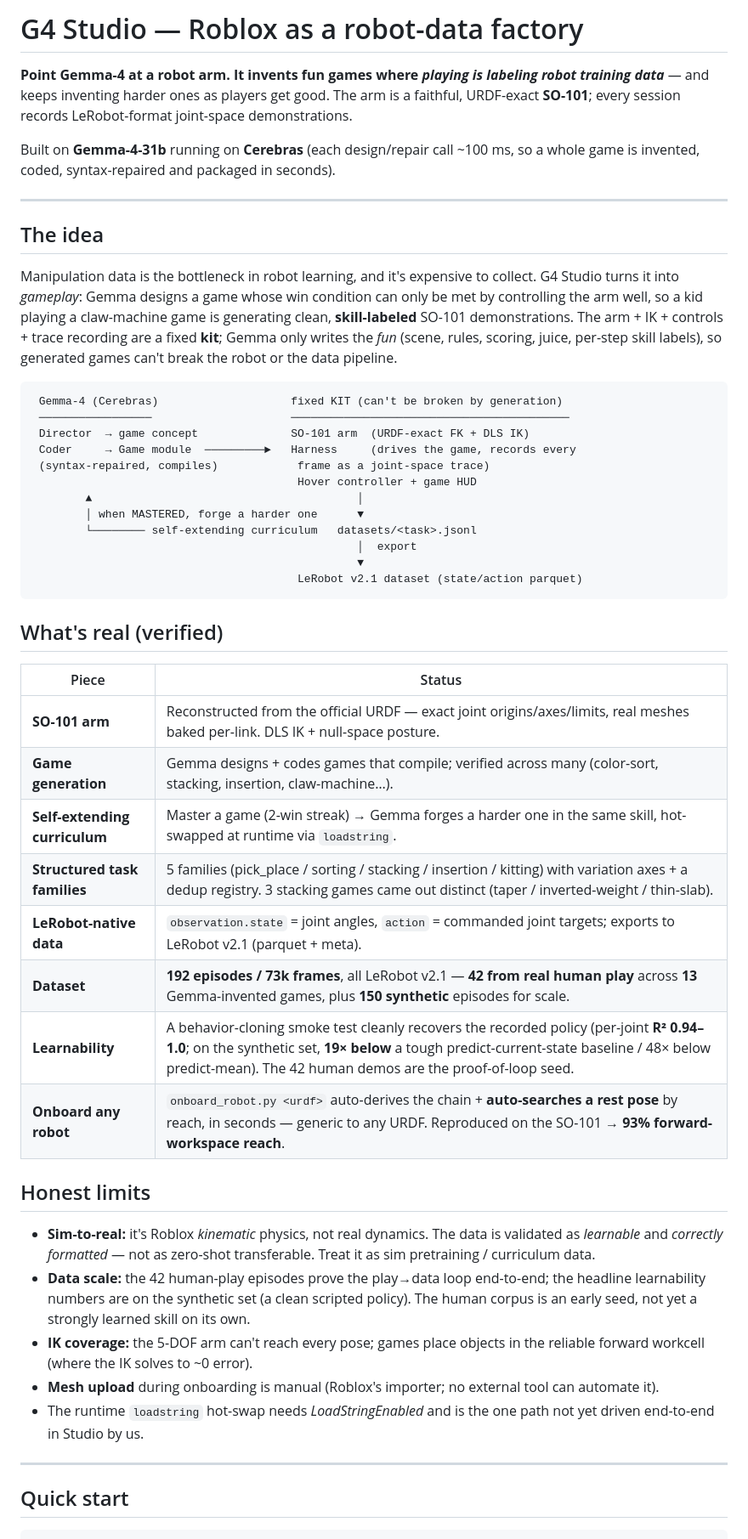
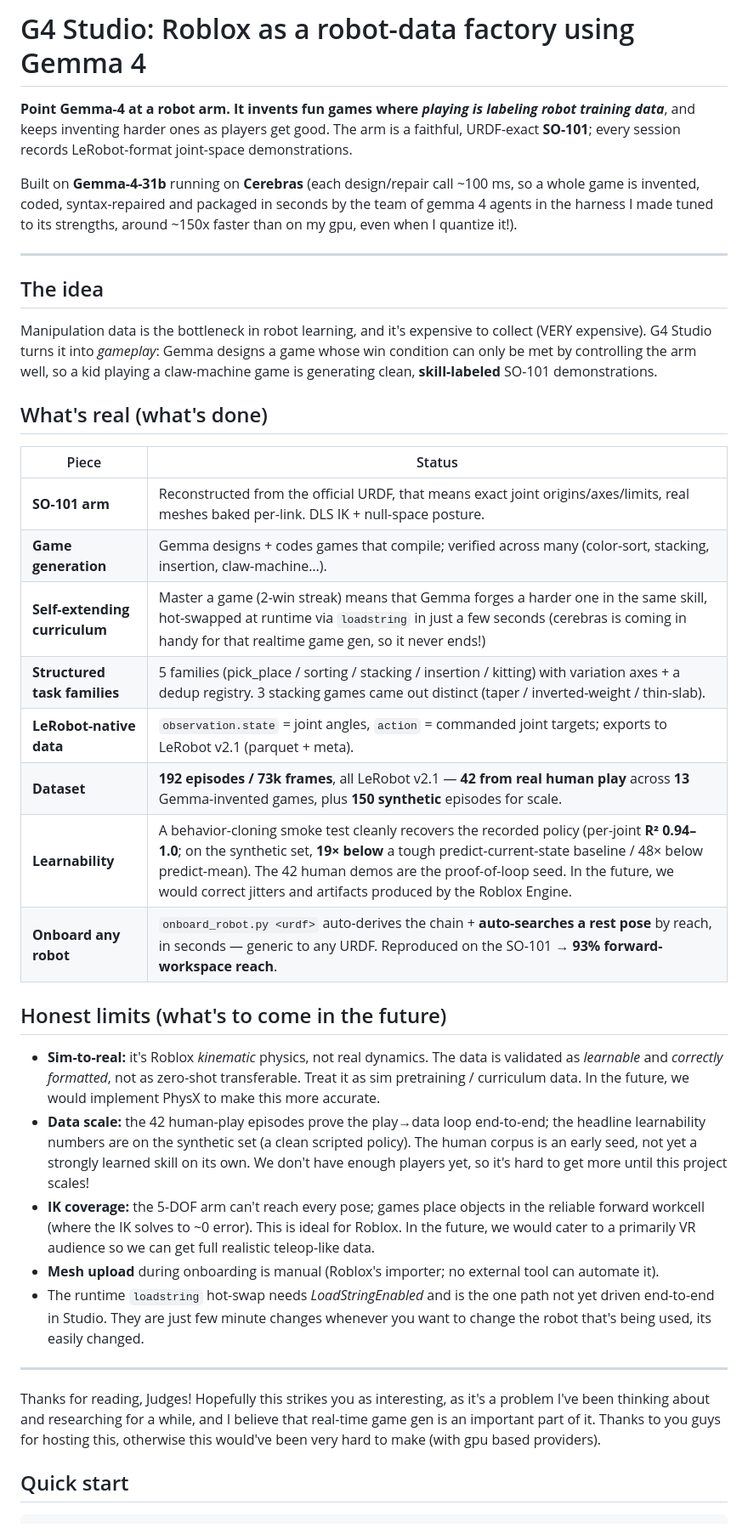
Before and after one commit to Hcoder10/g4studio, a Markdown page: README.md, the part around one of its changes. Shown at 85% size. Rendered like a GitHub page.

````diff
--- a/README.md
+++ b/README.md
@@ -1,66 +1,51 @@
-# G4 Studio — Roblox as a robot-data factory
+# G4 Studio: Roblox as a robot-data factory using Gemma 4
 
 **Point Gemma-4 at a robot arm. It invents fun games where *playing is labeling robot training
-data*** — and keeps inventing harder ones as players get good. The arm is a faithful, URDF-exact
+data***, and keeps inventing harder ones as players get good. The arm is a faithful, URDF-exact
 **SO-101**; every session records LeRobot-format joint-space demonstrations.
 
 Built on **Gemma-4-31b** running on **Cerebras** (each design/repair call ~100 ms, so a whole game
-is invented, coded, syntax-repaired and packaged in seconds).
+is invented, coded, syntax-repaired and packaged in seconds by the team of gemma 4 agents in the harness I made tuned to its strengths, around ~150x faster than on my gpu, even when I quantize it!).
 
 ---
 
 ## The idea
 
-Manipulation data is the bottleneck in robot learning, and it's expensive to collect. G4 Studio
+Manipulation data is the bottleneck in robot learning, and it's expensive to collect (VERY expensive). G4 Studio
 turns it into *gameplay*: Gemma designs a game whose win condition can only be met by controlling
 the arm well, so a kid playing a claw-machine game is generating clean, **skill-labeled** SO-101
-demonstrations. The arm + IK + controls + trace recording are a fixed **kit**; Gemma only writes the
-*fun* (scene, rules, scoring, juice, per-step skill labels), so generated games can't break the
-robot or the data pipeline.
+demonstrations.
 
-```
- Gemma-4 (Cerebras)                    fixed KIT (can't be broken by generation)
- ─────────────────                     ──────────────────────────────────────────
- Director  → game concept              SO-101 arm  (URDF-exact FK + DLS IK)
- Coder     → Game module  ─────────►   Harness     (drives the game, records every
- (syntax-repaired, compiles)            frame as a joint-space trace)
-                                        Hover controller + game HUD
-        ▲                                        │
-        │ when MASTERED, forge a harder one      ▼
-        └──────── self-extending curriculum   datasets/<task>.jsonl
-                                                 │  export
-                                                 ▼
-                                        LeRobot v2.1 dataset (state/action parquet)
-```
-
-## What's real (verified)
+## What's real (what's done)
 
 | Piece | Status |
 |---|---|
-| **SO-101 arm** | Reconstructed from the official URDF — exact joint origins/axes/limits, real meshes baked per-link. DLS IK + null-space posture. |
+| **SO-101 arm** | Reconstructed from the official URDF, that means exact joint origins/axes/limits, real meshes baked per-link. DLS IK + null-space posture. |
 | **Game generation** | Gemma designs + codes games that compile; verified across many (color-sort, stacking, insertion, claw-machine…). |
-| **Self-extending curriculum** | Master a game (2-win streak) → Gemma forges a harder one in the same skill, hot-swapped at runtime via `loadstring`. |
+| **Self-extending curriculum** | Master a game (2-win streak) means that Gemma forges a harder one in the same skill, hot-swapped at runtime via `loadstring` in just a few seconds (cerebras is coming in handy for that realtime game gen, so it never ends!) |
 | **Structured task families** | 5 families (pick_place / sorting / stacking / insertion / kitting) with variation axes + a dedup registry. 3 stacking games came out distinct (taper / inverted-weight / thin-slab). |
 | **LeRobot-native data** | `observation.state` = joint angles, `action` = commanded joint targets; exports to LeRobot v2.1 (parquet + meta). |
 | **Dataset** | **192 episodes / 73k frames**, all LeRobot v2.1 — **42 from real human play** across **13** Gemma-invented games, plus **150 synthetic** episodes for scale. |
-| **Learnability** | A behavior-cloning smoke test cleanly recovers the recorded policy (per-joint **R² 0.94–1.0**; on the synthetic set, **19× below** a tough predict-current-state baseline / 48× below predict-mean). The 42 human demos are the proof-of-loop seed. |
+| **Learnability** | A behavior-cloning smoke test cleanly recovers the recorded policy (per-joint **R² 0.94–1.0**; on the synthetic set, **19× below** a tough predict-current-state baseline / 48× below predict-mean). The 42 human demos are the proof-of-loop seed. In the future, we would correct jitters and artifacts produced by the Roblox Engine. |
 | **Onboard any robot** | `onboard_robot.py <urdf>` auto-derives the chain + **auto-searches a rest pose** by reach, in seconds — generic to any URDF. Reproduced on the SO-101 → **93% forward-workspace reach**. |
 
-## Honest limits
+## Honest limits (what's to come in the future)
 
 - **Sim-to-real:** it's Roblox *kinematic* physics, not real dynamics. The data is validated as
-  *learnable* and *correctly formatted* — not as zero-shot transferable. Treat it as sim
-  pretraining / curriculum data.
+  *learnable* and *correctly formatted*, not as zero-shot transferable. Treat it as sim
+  pretraining / curriculum data. In the future, we would implement PhysX to make this more accurate.
 - **Data scale:** the 42 human-play episodes prove the play→data loop end-to-end; the headline
   learnability numbers are on the synthetic set (a clean scripted policy). The human corpus is an
-  early seed, not yet a strongly learned skill on its own.
+  early seed, not yet a strongly learned skill on its own. We don't have enough players yet, so it's hard to get more until this project scales!
 - **IK coverage:** the 5-DOF arm can't reach every pose; games place objects in the reliable
-  forward workcell (where the IK solves to ~0 error).
+  forward workcell (where the IK solves to ~0 error). This is ideal for Roblox. In the future, we would cater to a primarily VR audience so we can get full realistic teleop-like data.
 - **Mesh upload** during onboarding is manual (Roblox's importer; no external tool can automate it).
 - The runtime `loadstring` hot-swap needs *LoadStringEnabled* and is the one path not yet driven
-  end-to-end in Studio by us.
+  end-to-end in Studio. They are just few minute changes whenever you want to change the robot that's being used, its easily changed.
 
 ---
+
+Thanks for reading, Judges! Hopefully this strikes you as interesting, as it's a problem I've been thinking about and researching for a while, and I believe that real-time game gen is an important part of it. Thanks to you guys for hosting this, otherwise this would've been very hard to make (with gpu based providers).
 
 ## Quick start
 
````
Also changed, not shown: other parts of README.md (+1 -3 lines).
